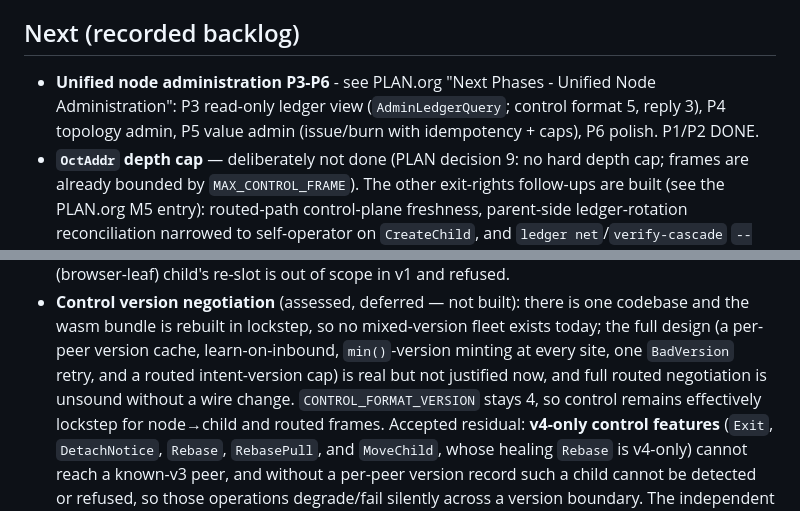
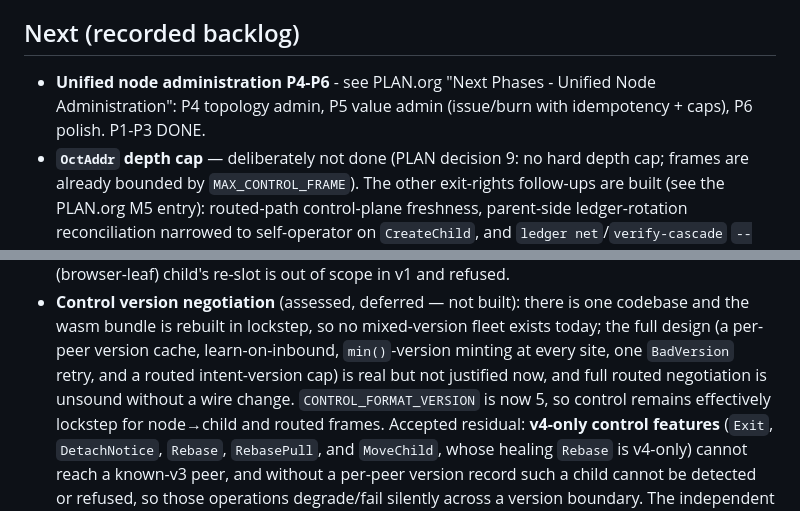
Before and after one commit to paulrd/cawala, a Markdown page: HANDOFF.md, 2 parts joined by grey strips. Drawn GitHub-style.

```diff
--- a/HANDOFF.md
+++ b/HANDOFF.md
@@ -57,10 +69,9 @@ how to verify, and conventions**. Detail lives elsewhere:
   inconsistent pair (low probability).
 
 ## Next (recorded backlog)
-- **Unified node administration P3-P6** - see PLAN.org "Next Phases - Unified
-  Node Administration": P3 read-only ledger view (`AdminLedgerQuery`; control
-  format 5, reply 3), P4 topology admin, P5 value admin (issue/burn with
-  idempotency + caps), P6 polish. P1/P2 DONE.
+- **Unified node administration P4-P6** - see PLAN.org "Next Phases - Unified
+  Node Administration": P4 topology admin, P5 value admin (issue/burn with
+  idempotency + caps), P6 polish. P1-P3 DONE.
 - **`OctAddr` depth cap** — deliberately not done (PLAN decision 9: no hard depth
   cap; frames are already bounded by `MAX_CONTROL_FRAME`). The other exit-rights
   follow-ups are built (see the PLAN.org M5 entry): routed-path control-plane
@@ -95,7 +106,7 @@ how to verify, and conventions**. Detail lives elsewhere:
   exists today; the full design (a per-peer version cache, learn-on-inbound,
   `min()`-version minting at every site, one `BadVersion` retry, and a routed
   intent-version cap) is real but not justified now, and full routed negotiation
-  is unsound without a wire change. `CONTROL_FORMAT_VERSION` stays 4, so control
+  is unsound without a wire change. `CONTROL_FORMAT_VERSION` is now 5, so control
   remains effectively lockstep for node→child and routed frames. Accepted
   residual: **v4-only control features** (`Exit`, `DetachNotice`, `Rebase`,
   `RebasePull`, and `MoveChild`, whose healing `Rebase` is v4-only) cannot reach
```
Also changed, not shown: other parts of HANDOFF.md (+31 -15 lines).
